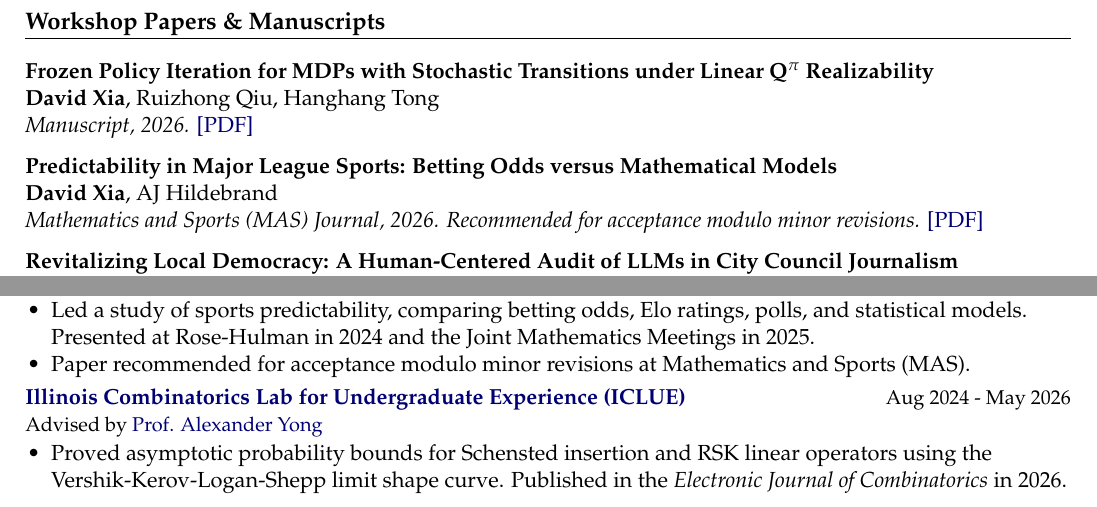
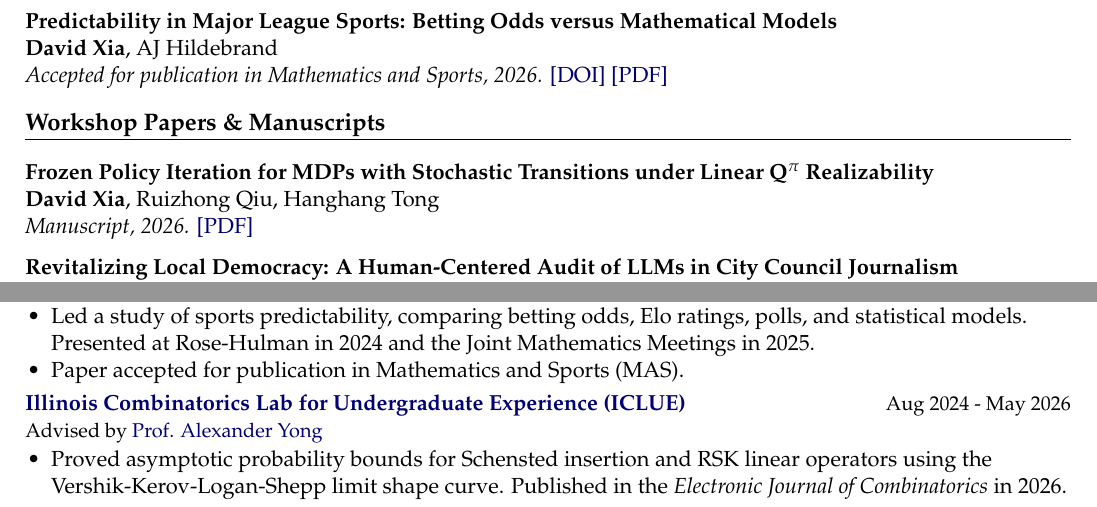
Before and after one commit to davidxia3/davidxia3.github.io, a LaTeX CV (docs/david_xia_cv_public.tex): two parts of pages 1 and 2 of 2, joined at a grey line, cut so that both start at the same text. Compiled offline with pdfLaTeX.

Commit message:
Update Mathematics and Sports paper to accepted

```diff
--- a/docs/david_xia_cv_public.tex
+++ b/docs/david_xia_cv_public.tex
@@ -43,15 +43,15 @@ Champaign, Illinois $\cdot$ GPA 3.99 / 4.00
 {Jung-Woo Chang, Ke Sun, \textbf{David Xia}, Xinyu Zhang, Farinaz Koushanfar}
 {Published at IEEE Symposium on Security and Privacy 2025.}
 {\href{https://ieeexplore.ieee.org/document/11023366/}{[IEEE]} \href{https://arxiv.org/abs/2411.10034}{[arXiv]}}
+\paper{Predictability in Major League Sports: Betting Odds versus Mathematical Models}
+{\textbf{David Xia}, AJ Hildebrand}
+{Accepted for publication in Mathematics and Sports, 2026.}
+{\href{https://doi.org/10.5149/ms.4631}{[DOI]} \href{https://davidxia3.github.io/docs/predictability_paper.pdf}{[PDF]}}
 \section{Workshop Papers \& Manuscripts}
 \paper{Frozen Policy Iteration for MDPs with Stochastic Transitions under Linear Q$^{\pi}$ Realizability}
 {\textbf{David Xia}, Ruizhong Qiu, Hanghang Tong}
 {Manuscript, 2026.}
 {\href{https://davidxia3.github.io/docs/stochastic_fpi.pdf}{[PDF]}}
-\paper{Predictability in Major League Sports: Betting Odds versus Mathematical Models}
-{\textbf{David Xia}, AJ Hildebrand}
-{Mathematics and Sports (MAS) Journal, 2026. Recommended for acceptance modulo minor revisions.}
-{\href{https://davidxia3.github.io/docs/predictability_paper.pdf}{[PDF]}}
 \paper{Revitalizing Local Democracy: A Human-Centered Audit of LLMs in City Council Journalism}
 {\textbf{David Xia}, Chris Maury}
 {HEAL Workshop at CHI 2026.}
@@ -72,7 +72,7 @@ Champaign, Illinois $\cdot$ GPA 3.99 / 4.00
 \role{\href{https://iml.math.illinois.edu/}{Illinois Geometry Lab}}{Jan 2024 - May 2026}{Advised by Prof. AJ Hildebrand}
 \begin{itemize}
 \item Led a study of sports predictability, comparing betting odds, Elo ratings, polls, and statistical models. Presented at Rose-Hulman in 2024 and the Joint Mathematics Meetings in 2025.
-\item Paper recommended for acceptance modulo minor revisions at Mathematics and Sports (MAS).
+\item Paper accepted for publication in Mathematics and Sports (MAS).
 \end{itemize}
 \role{\href{https://ayong.web.illinois.edu/ICLUE.html}{Illinois Combinatorics Lab for Undergraduate Experience (ICLUE)}}{Aug 2024 - May 2026}{Advised by \href{https://ayong.web.illinois.edu/}{Prof. Alexander Yong}}
 \begin{itemize}
```
Also changed, not shown: docs/david_xia_cv_public.pdf, 1 other file.
